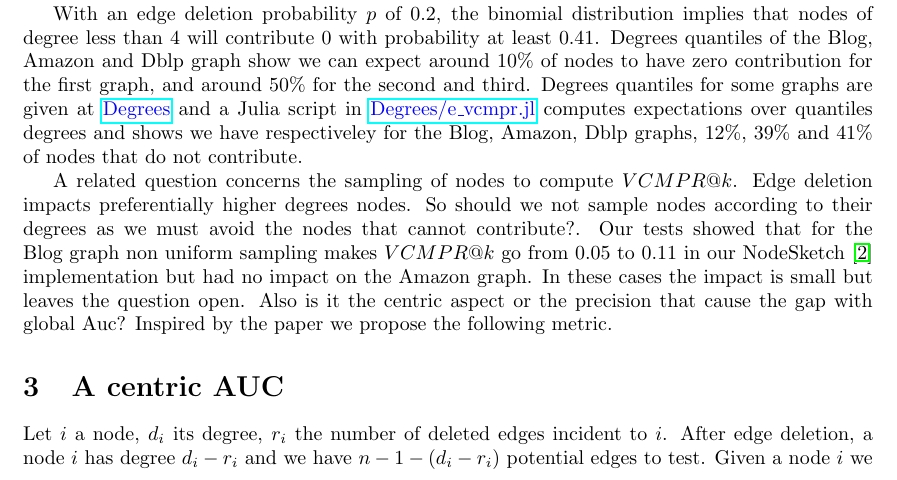
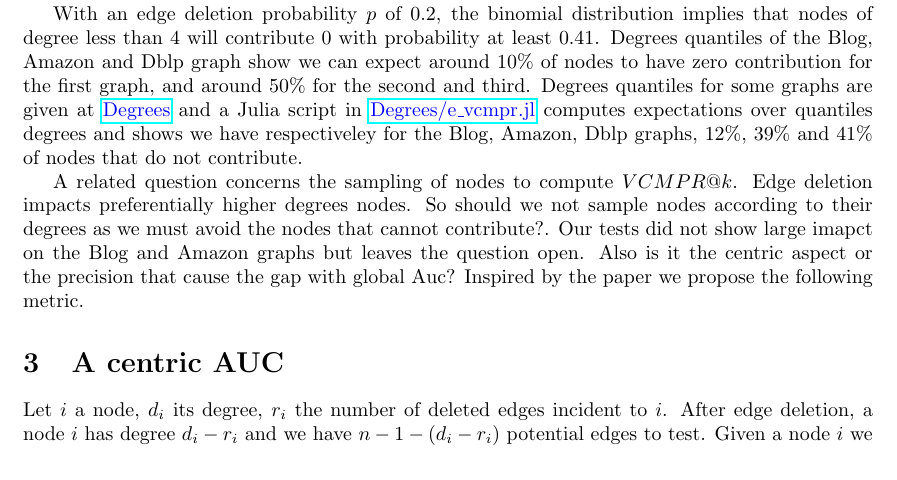
Before and after one commit to jean-pierreBoth/linkauc, a LaTeX document (Latex/linkauc-pnas.tex): part of page 1 of 2, cut so that both start at the same text. Compiled offline with pdfLaTeX.

Commit message:
got under 500 words

```diff
--- a/Latex/linkauc-pnas.tex
+++ b/Latex/linkauc-pnas.tex
@@ -49,9 +49,8 @@ and a Julia script in \href{https://github.com/jean-pierreBoth/linkauc/tree/mast
 computes expectations over quantiles degrees and shows we have respectiveley for the Blog, Amazon, Dblp graphs, 12\%, 39\% and 41\% of nodes that do not contribute.
 
 A related question concerns the sampling of nodes to compute $VCMPR@k$. Edge deletion impacts preferentially higher degrees nodes.
-So should we not sample nodes according to their degrees as we must avoid the nodes that cannot contribute?. Our tests showed that for the Blog graph non uniform sampling makes
-$VCMPR@k$ go from 0.05 to 0.11 in our NodeSketch \citep{Yang2019nodesketch} implementation but had no impact on the Amazon graph.
-In these cases the impact is small but leaves the question open. Also is it the centric aspect or the precision that cause the gap with global Auc?
+So should we not sample nodes according to their degrees as we must avoid the nodes that cannot contribute?.
+Our tests did not show large imapct on the Blog and Amazon graphs but leaves the question open. Also is it the centric aspect or the precision that cause the gap with global Auc?
 Inspired by the paper we propose the following metric.
 
 \section{A centric AUC}
```
